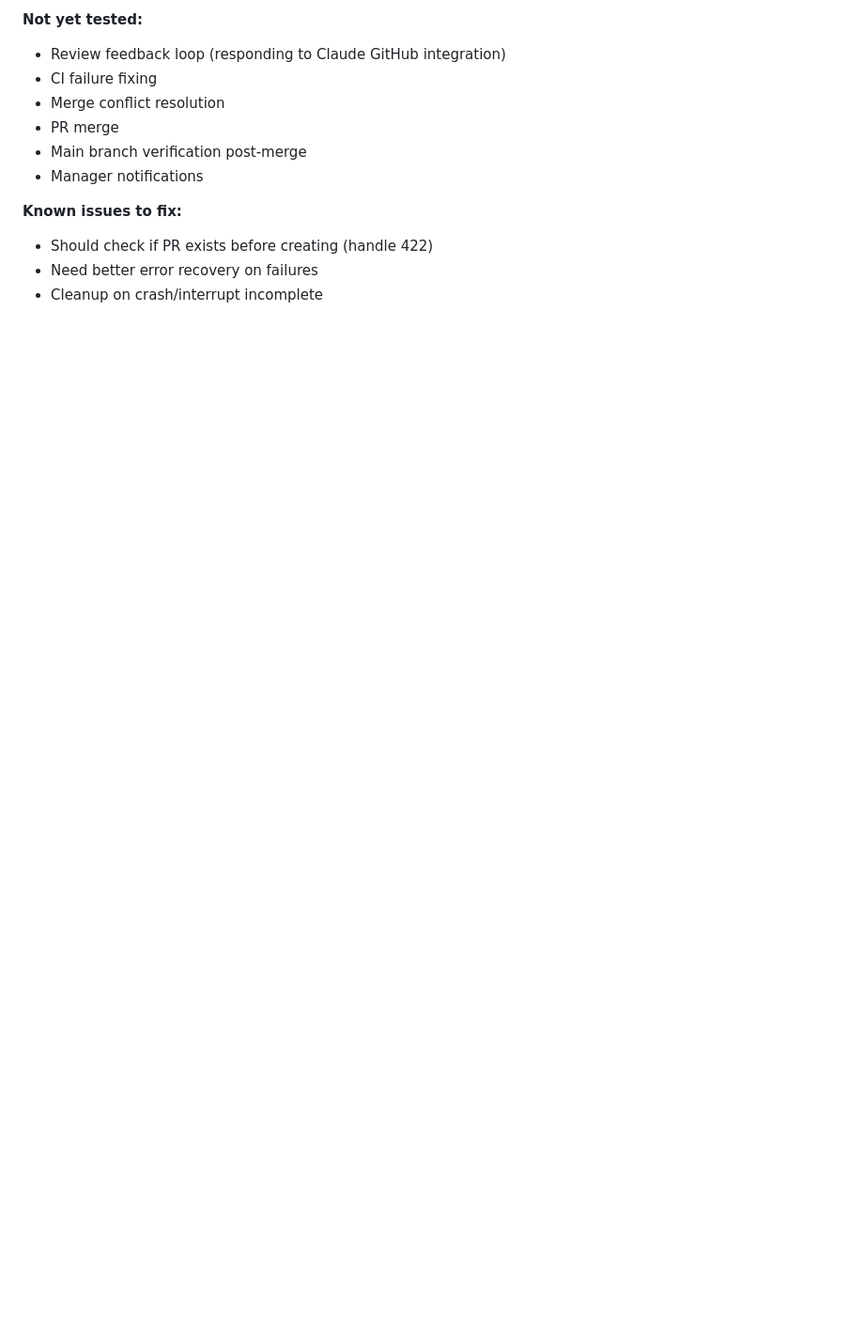
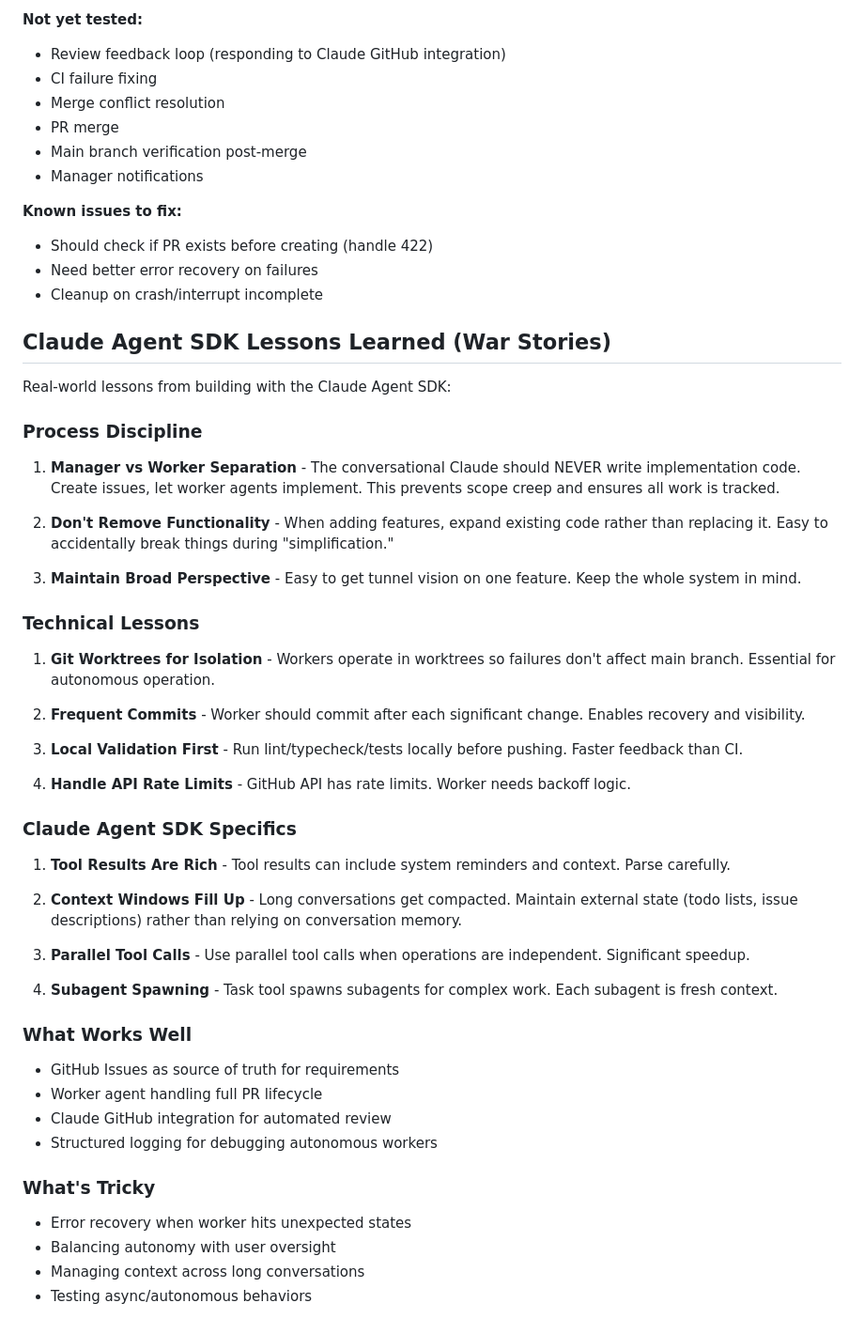
Before and after one commit to bedwards/anthropic-claude-agent-sdk, a Markdown page: CLAUDE.md, the part around one of its changes. Shown at 94% size. Rendered like a GitHub page; blank space fills up the shorter version.

Commit message:
Document development process and lessons learned in CLAUDE.md
- Add Development Process section: manager creates issues, worker agent implements
- Add Claude Agent SDK Lessons Learned (war stories) section
- Process discipline: never code directly, maintain broad perspective
- Technical lessons: worktrees, frequent commits, local validation
- SDK specifics: tool results, context windows, parallel calls, subagents

Co-Authored-By: Claude Opus 4.5 <noreply@anthropic.com>

```diff
--- a/CLAUDE.md
+++ b/CLAUDE.md
@@ -177,3 +198,49 @@ Key behaviors:
 - Should check if PR exists before creating (handle 422)
 - Need better error recovery on failures
 - Cleanup on crash/interrupt incomplete
+
+## Claude Agent SDK Lessons Learned (War Stories)
+
+Real-world lessons from building with the Claude Agent SDK:
+
+### Process Discipline
+
+1. **Manager vs Worker Separation** - The conversational Claude should NEVER write implementation code. Create issues, let worker agents implement. This prevents scope creep and ensures all work is tracked.
+
+2. **Don't Remove Functionality** - When adding features, expand existing code rather than replacing it. Easy to accidentally break things during "simplification."
+
+3. **Maintain Broad Perspective** - Easy to get tunnel vision on one feature. Keep the whole system in mind.
+
+### Technical Lessons
+
+1. **Git Worktrees for Isolation** - Workers operate in worktrees so failures don't affect main branch. Essential for autonomous operation.
+
+2. **Frequent Commits** - Worker should commit after each significant change. Enables recovery and visibility.
+
+3. **Local Validation First** - Run lint/typecheck/tests locally before pushing. Faster feedback than CI.
+
+4. **Handle API Rate Limits** - GitHub API has rate limits. Worker needs backoff logic.
+
+### Claude Agent SDK Specifics
+
+1. **Tool Results Are Rich** - Tool results can include system reminders and context. Parse carefully.
+
+2. **Context Windows Fill Up** - Long conversations get compacted. Maintain external state (todo lists, issue descriptions) rather than relying on conversation memory.
+
+3. **Parallel Tool Calls** - Use parallel tool calls when operations are independent. Significant speedup.
+
+4. **Subagent Spawning** - Task tool spawns subagents for complex work. Each subagent is fresh context.
+
+### What Works Well
+
+- GitHub Issues as source of truth for requirements
+- Worker agent handling full PR lifecycle
+- Claude GitHub integration for automated review
+- Structured logging for debugging autonomous workers
+
+### What's Tricky
+
+- Error recovery when worker hits unexpected states
+- Balancing autonomy with user oversight
+- Managing context across long conversations
+- Testing async/autonomous behaviors
```
Also changed, not shown: other parts of CLAUDE.md (+21 -0 lines).
